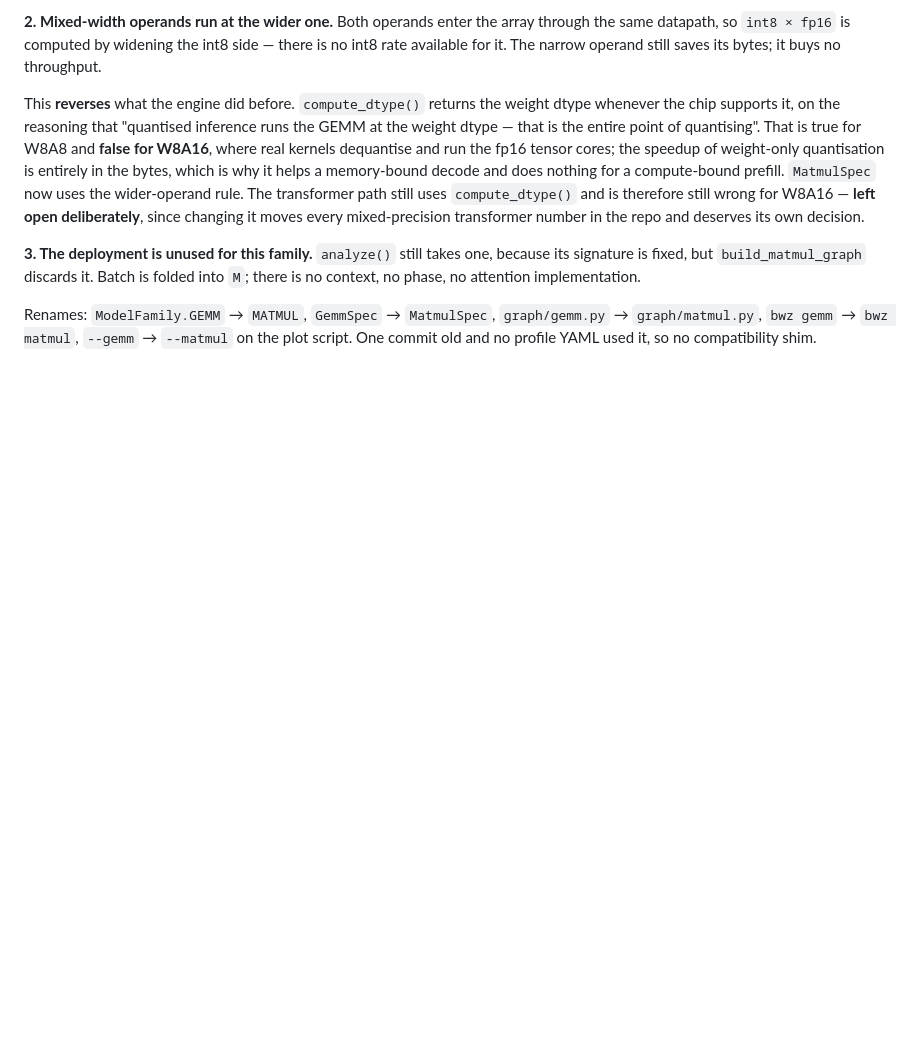
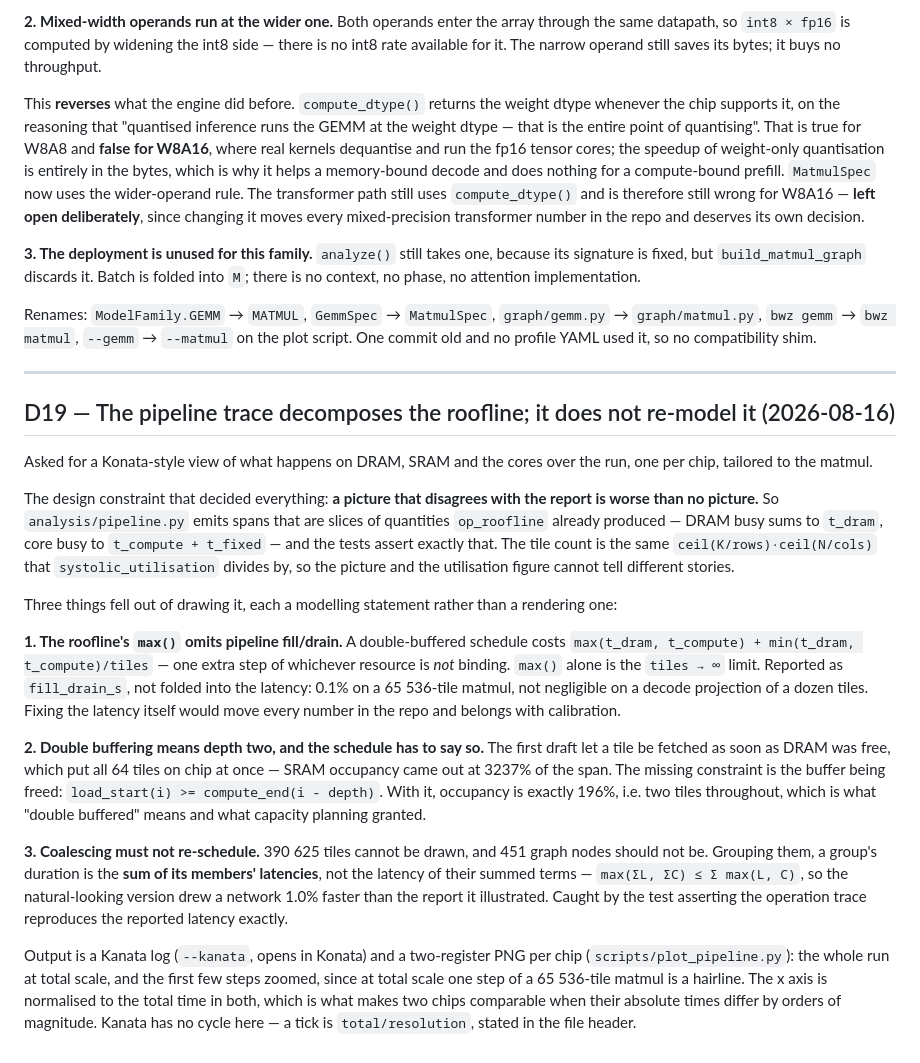
Before and after one commit to davideschiavone/bandwidth-zen, a Markdown page: docs/CORRECTIONS.md, the part around the change. Drawn GitHub-style; blank space fills up the shorter version.

```diff
--- a/docs/CORRECTIONS.md
+++ b/docs/CORRECTIONS.md
@@ -454,3 +454,44 @@ phase, no attention implementation.
 Renames: `ModelFamily.GEMM` → `MATMUL`, `GemmSpec` → `MatmulSpec`, `graph/gemm.py` →
 `graph/matmul.py`, `bwz gemm` → `bwz matmul`, `--gemm` → `--matmul` on the plot script. One commit
 old and no profile YAML used it, so no compatibility shim.
+
+---
+
+## D19 — The pipeline trace decomposes the roofline; it does not re-model it (2026-08-16)
+
+Asked for a Konata-style view of what happens on DRAM, SRAM and the cores over the run, one per
+chip, tailored to the matmul.
+
+The design constraint that decided everything: **a picture that disagrees with the report is worse
+than no picture.** So `analysis/pipeline.py` emits spans that are slices of quantities
+`op_roofline` already produced — DRAM busy sums to `t_dram`, core busy to `t_compute + t_fixed` —
+and the tests assert exactly that. The tile count is the same `ceil(K/rows)·ceil(N/cols)` that
+`systolic_utilisation` divides by, so the picture and the utilisation figure cannot tell different
+stories.
+
+Three things fell out of drawing it, each a modelling statement rather than a rendering one:
+
+**1. The roofline's `max()` omits pipeline fill/drain.** A double-buffered schedule costs
+`max(t_dram, t_compute) + min(t_dram, t_compute)/tiles` — one extra step of whichever resource is
+*not* binding. `max()` alone is the `tiles → ∞` limit. Reported as `fill_drain_s`, not folded into
+the latency: 0.1% on a 65 536-tile matmul, not negligible on a decode projection of a dozen tiles.
+Fixing the latency itself would move every number in the repo and belongs with calibration.
+
+**2. Double buffering means depth two, and the schedule has to say so.** The first draft let a
+tile be fetched as soon as DRAM was free, which put all 64 tiles on chip at once — SRAM occupancy
+came out at 3237% of the span. The missing constraint is the buffer being freed:
+`load_start(i) >= compute_end(i - depth)`. With it, occupancy is exactly 196%, i.e. two tiles
+throughout, which is what "double buffered" means and what capacity planning granted.
+
+**3. Coalescing must not re-schedule.** 390 625 tiles cannot be drawn, and 451 graph nodes should
+not be. Grouping them, a group's duration is the **sum of its members' latencies**, not the latency
+of their summed terms — `max(ΣL, ΣC) ≤ Σ max(L, C)`, so the natural-looking version drew a network
+1.0% faster than the report it illustrated. Caught by the test asserting the operation trace
+reproduces the reported latency exactly.
+
+Output is a Kanata log (`--kanata`, opens in Konata) and a two-register PNG per chip
+(`scripts/plot_pipeline.py`): the whole run at total scale, and the first few steps zoomed, since
+at total scale one step of a 65 536-tile matmul is a hairline. The x axis is normalised to the
+total time in both, which is what makes two chips comparable when their absolute times differ by
+orders of magnitude. Kanata has no cycle here — a tick is `total/resolution`, stated in the file
+header.
```
Also changed, not shown: README.md (+12 -4 lines), docs/MODEL.md (+52 -2 lines), docs/plots/pipeline-matmul-a100_80gb-fp16.png (added), docs/plots/pipeline-matmul-chip_a-int8.png (added), docs/plots/roofline-a100_80gb-fp16.png, docs/plots/roofline-chip_a-int8.png, 9 other files.
